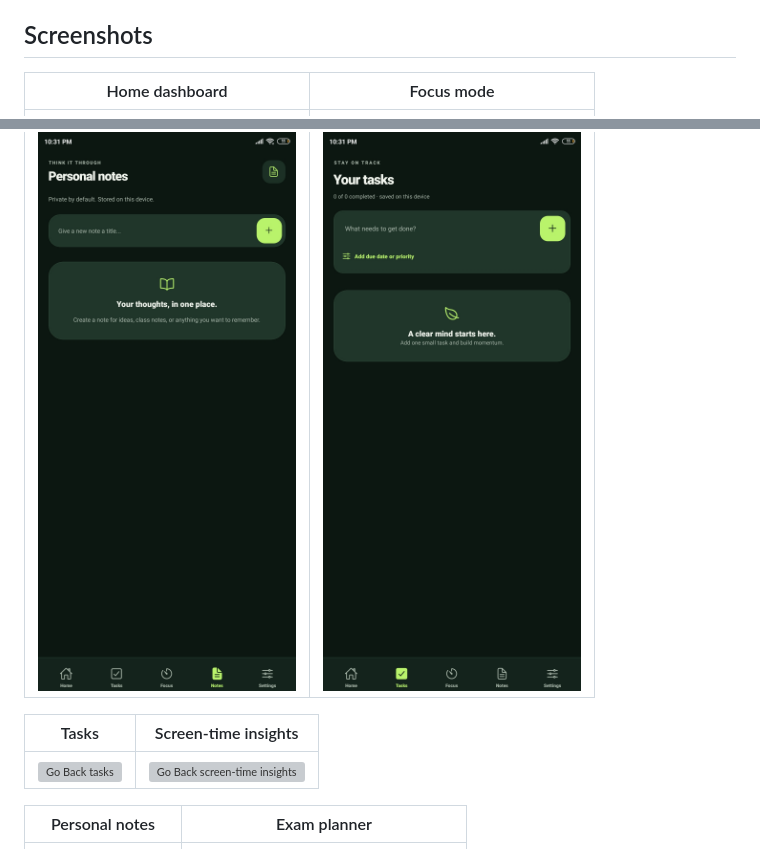
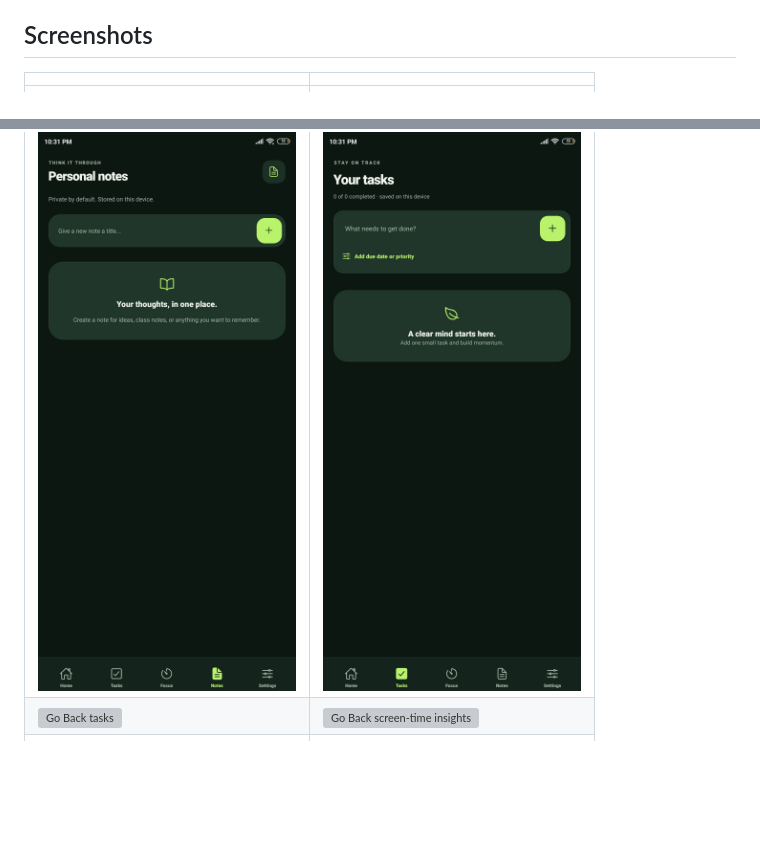
Before and after one commit to kr-ndv/Go-Back, a Markdown page: README.md, 2 parts joined by grey strips. GitHub-like rendering; blank space fills up the shorter version; grey boxes are pictures that could not be loaded.

Commit message:
Remove labels above README screenshots

```diff
--- a/README.md
+++ b/README.md
@@ -23,16 +23,10 @@ The app is designed around a simple idea: build better habits through clarity, c
 
 ## Screenshots
 
-| Home dashboard | Focus mode |
+| | |
 |---|---|
 | ![Go Back home dashboard](docs/screenshots/04-home-dashboard.jpg) | ![Go Back focus mode](docs/screenshots/02-focus-mode.jpg) |
-
-| Tasks | Screen-time insights |
-|---|---|
 | ![Go Back tasks](docs/screenshots/03-tasks.jpg) | ![Go Back screen-time insights](docs/screenshots/05-screen-time-insights.png) |
-
-| Personal notes | Exam planner |
-|---|---|
 | ![Go Back personal notes](docs/screenshots/01-personal-notes.png) | ![Go Back exam planner](docs/screenshots/08-exam-planner.jpg) |
 
 ## Project status
```
